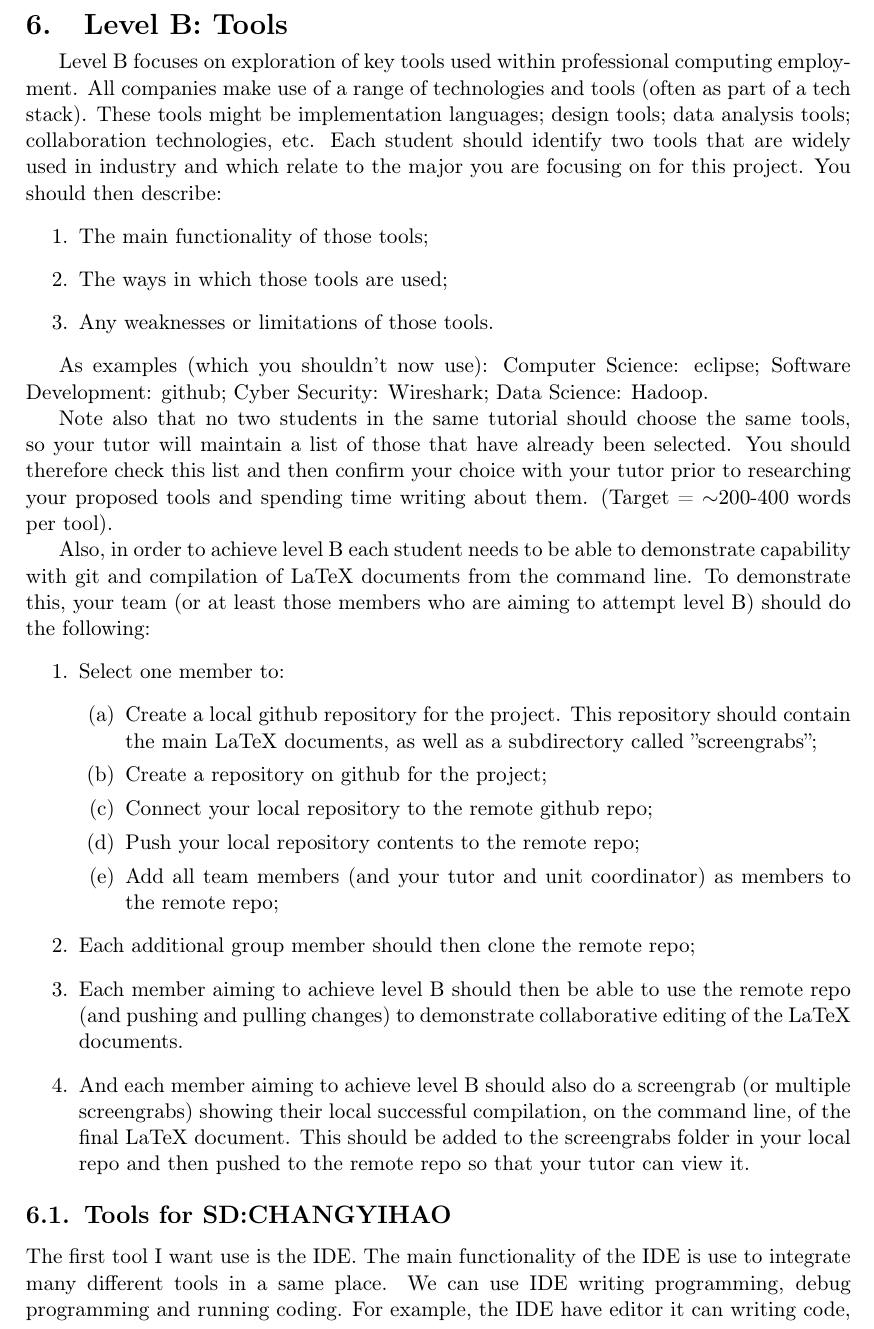
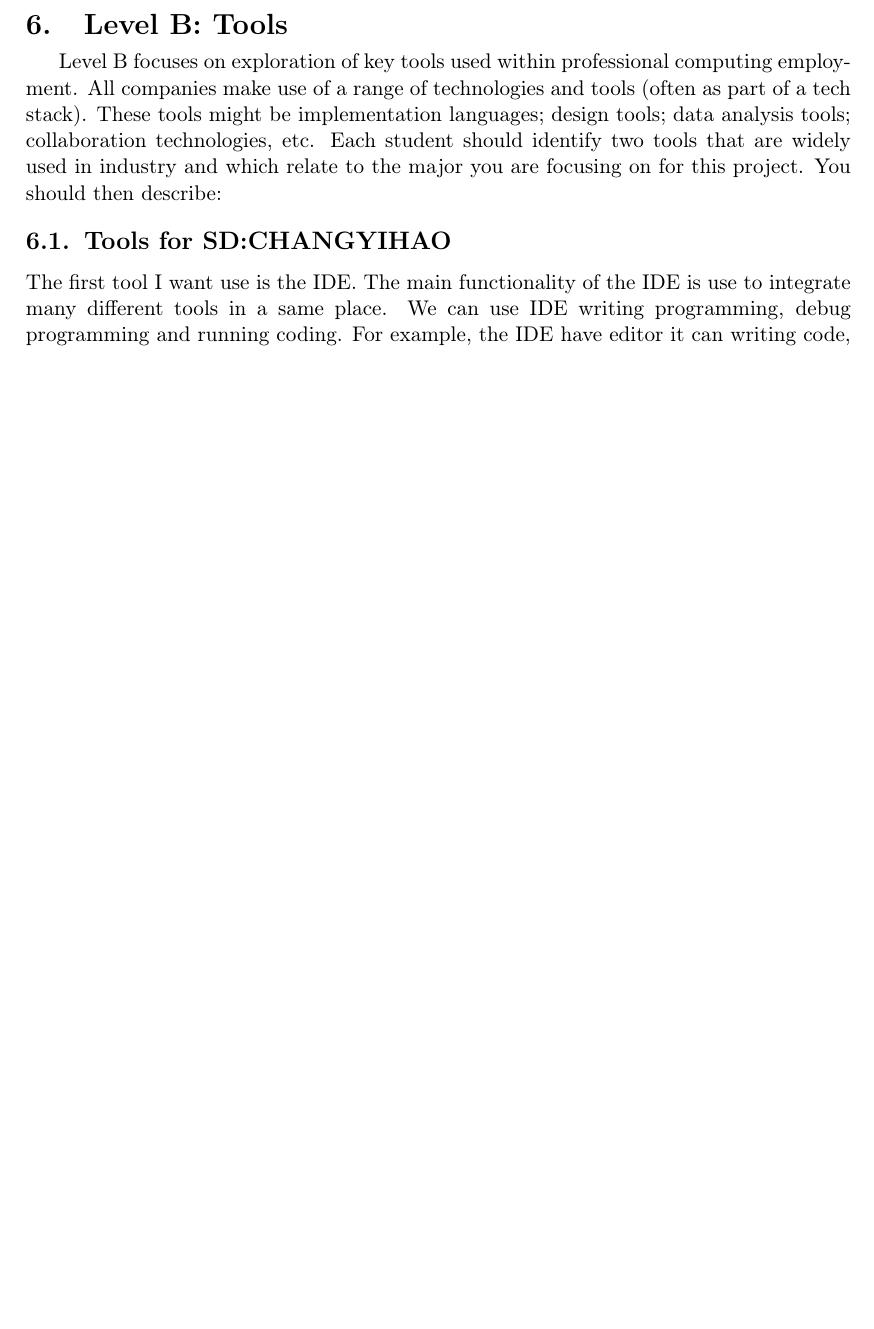
Before and after one commit to Iambehindyou2/Info1111skill-new-, a LaTeX document (Skill Submission 1/Learning.tex): part of page 7 of 10 before the commit and part of page 7 of 9 after it, cut so that both start at the same text, the shorter picture padded with empty space. Compiled offline with pdfLaTeX.

Commit message:
Update Learning.tex

```diff
--- a/Skill Submission 1/Learning.tex
+++ b/Skill Submission 1/Learning.tex
@@ -144,30 +144,7 @@ and networking protocol.When we learn about the rudimentary knowledge of compute
 \section{Level B: Tools}
 
 Level B focuses on exploration of key tools used within professional computing employment. All companies make use of a range of technologies and tools (often as part of a tech stack). These tools might be implementation languages; design tools; data analysis tools; collaboration technologies, etc. Each student should identify two tools that are widely used in industry and which relate to the major you are focusing on for this project. You should then describe:
-\begin{enumerate}
-	\item The main functionality of those tools;
-	\item The ways in which those tools are used;
-	\item Any weaknesses or limitations of those tools.
-\end{enumerate}
 
-As examples (which you shouldn't now use): Computer Science: eclipse; Software Development: github; Cyber Security: Wireshark; Data Science: Hadoop.
-
-Note also that no two students in the same tutorial should choose the same tools, so your tutor will maintain a list of those that have already been selected. You should therefore check this list and then confirm your choice with your tutor prior to researching your proposed tools and spending time writing about them. (Target = $\sim$200-400 words per tool).
-
-Also, in order to achieve level B each student needs to be able to demonstrate capability with git and compilation of LaTeX documents from the command line. To demonstrate this, your team (or at least those members who are aiming to attempt level B) should do the following:
-\begin{enumerate}
-	\item Select one member to:
-	\begin{enumerate}
-		\item Create a local github repository for the project. This repository should contain the main LaTeX documents, as well as a subdirectory called ''screengrabs'';
-		\item Create a repository on github for the project;
-		\item Connect your local repository to the remote github repo;
-		\item Push your local repository contents to the remote repo;
-		\item Add all team members (and your tutor and unit coordinator) as members to the remote repo;
-	\end{enumerate}
-		\item Each additional group member should then clone the remote repo;
-		\item Each member aiming to achieve level B should then be able to use the remote repo (and pushing and pulling changes) to demonstrate collaborative editing of the LaTeX documents.
-		\item And each member aiming to achieve level B should also do a screengrab (or multiple screengrabs) showing their local successful compilation, on the command line, of the final LaTeX document. This should be added to the screengrabs folder in your local repo and then pushed to the remote repo so that your tutor can view it.
-\end{enumerate}
 \subsection{Tools for SD:CHANGYIHAO}
 The first tool I want use is the IDE. The main functionality of the IDE is use to integrate many different tools in a same place. We can use IDE writing programming, debug programming and running coding. For example, the IDE have editor it can writing code, the IDE have compiler it can compiles code, Also we can use the IDE to debug coding. The programmer can finish these steps in the IDE.
 According to the IDE provided a integrated development program, we can use IDE in many different situations in software developing. like the Desktop application development, mobile application development, and so on.2
```
Also changed, not shown: Skill Submission 1/Learning.tex (1 more changed lines).
